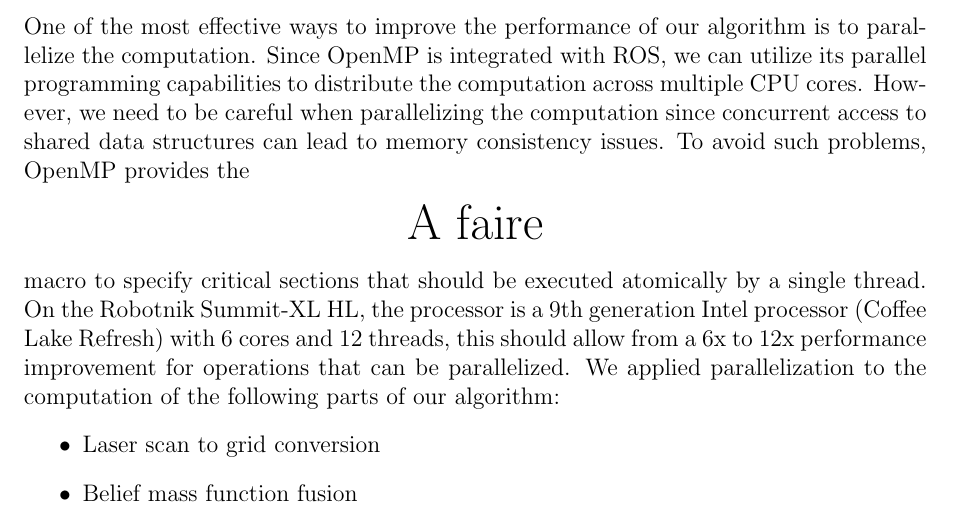
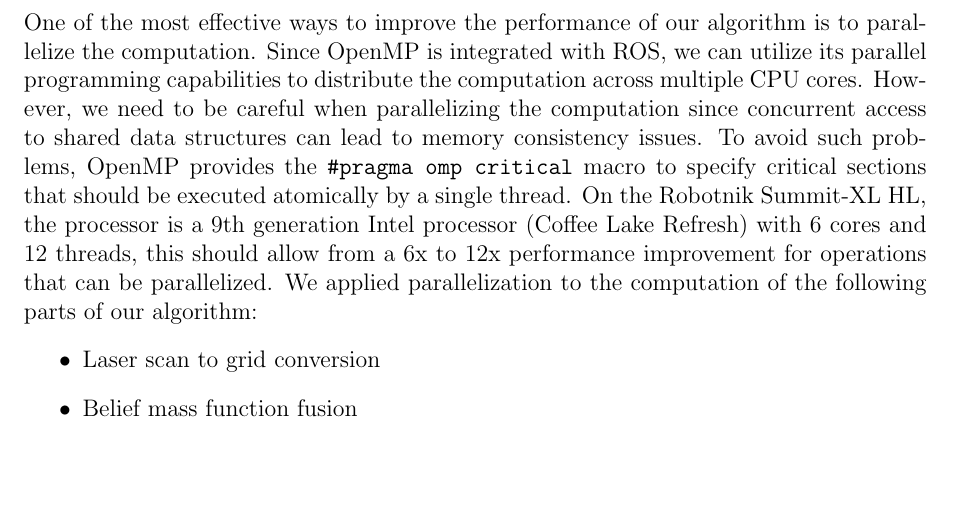
Before and after one commit to DimitriTimoz/tiled-evidential-occupancy-grid, a LaTeX thesis (report/report.tex, which reads report/pratical_application/optimization.tex): part of page 10 of 15, cut so that both start at the same text, the shorter picture padded with empty space. Compiled offline with pdfLaTeX.

Commit message:
one todo

```diff
--- a/report/pratical_application/optimization.tex
+++ b/report/pratical_application/optimization.tex
@@ -11,7 +11,7 @@ In this section, we discuss the optimization techniques employed to enhance the
 One of the most effective ways to improve the performance of our algorithm is to parallelize the computation.
 Since OpenMP is integrated with ROS, we can utilize its parallel programming capabilities to distribute the computation across multiple CPU cores.
 However, we need to be careful when parallelizing the computation since concurrent access to shared data structures can lead to memory consistency issues.
-To avoid such problems, OpenMP provides the \todo macro to specify critical sections that should be executed atomically by a single thread.
+To avoid such problems, OpenMP provides the \texttt{\#pragma omp critical} macro to specify critical sections that should be executed atomically by a single thread.
 On the Robotnik Summit-XL HL, the processor is a 9th generation Intel processor (Coffee Lake Refresh) with 6 cores and 12 threads, this should allow from a 6x to 12x performance improvement for operations that can be parallelized.
 We applied parallelization to the computation of the following parts of our algorithm:
 \begin{itemize}
```
